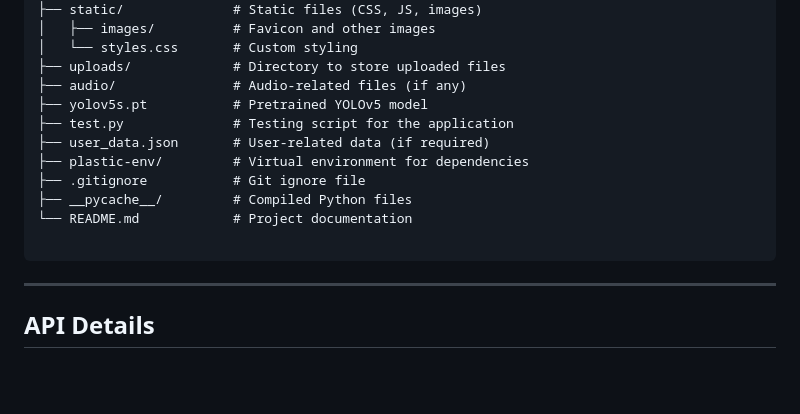
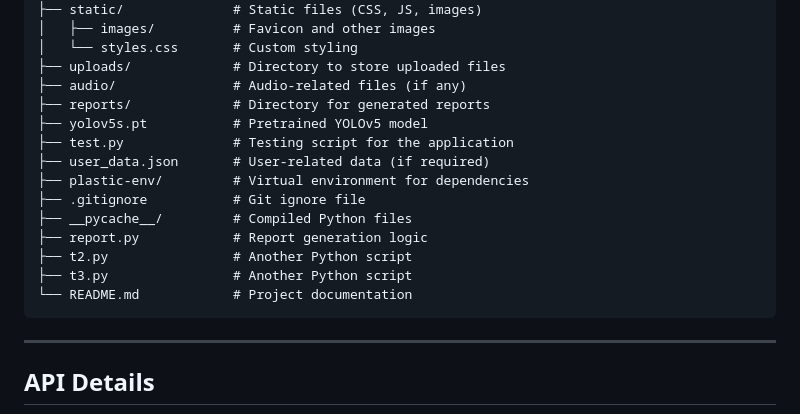
Before and after one commit to Sameerq7/Plastic_Detection_Scanner, a Markdown page: README.MD, the part around one of its changes. Rendered like a GitHub page; blank space fills up the shorter version.

````diff
--- a/README.MD
+++ b/README.MD
@@ -72,16 +72,18 @@ A web application that analyzes uploaded images to determine whether the materia
 │   └── styles.css       # Custom styling
 ├── uploads/             # Directory to store uploaded files
 ├── audio/               # Audio-related files (if any)
+├── reports/             # Directory for generated reports
 ├── yolov5s.pt           # Pretrained YOLOv5 model
 ├── test.py              # Testing script for the application
 ├── user_data.json       # User-related data (if required)
 ├── plastic-env/         # Virtual environment for dependencies
 ├── .gitignore           # Git ignore file
 ├── __pycache__/         # Compiled Python files
+├── report.py            # Report generation logic
+├── t2.py                # Another Python script
+├── t3.py                # Another Python script
 └── README.md            # Project documentation
-
 ```
-
 ---
 
 ## API Details
````
Also changed, not shown: other parts of README.MD (+1 -1 lines).
